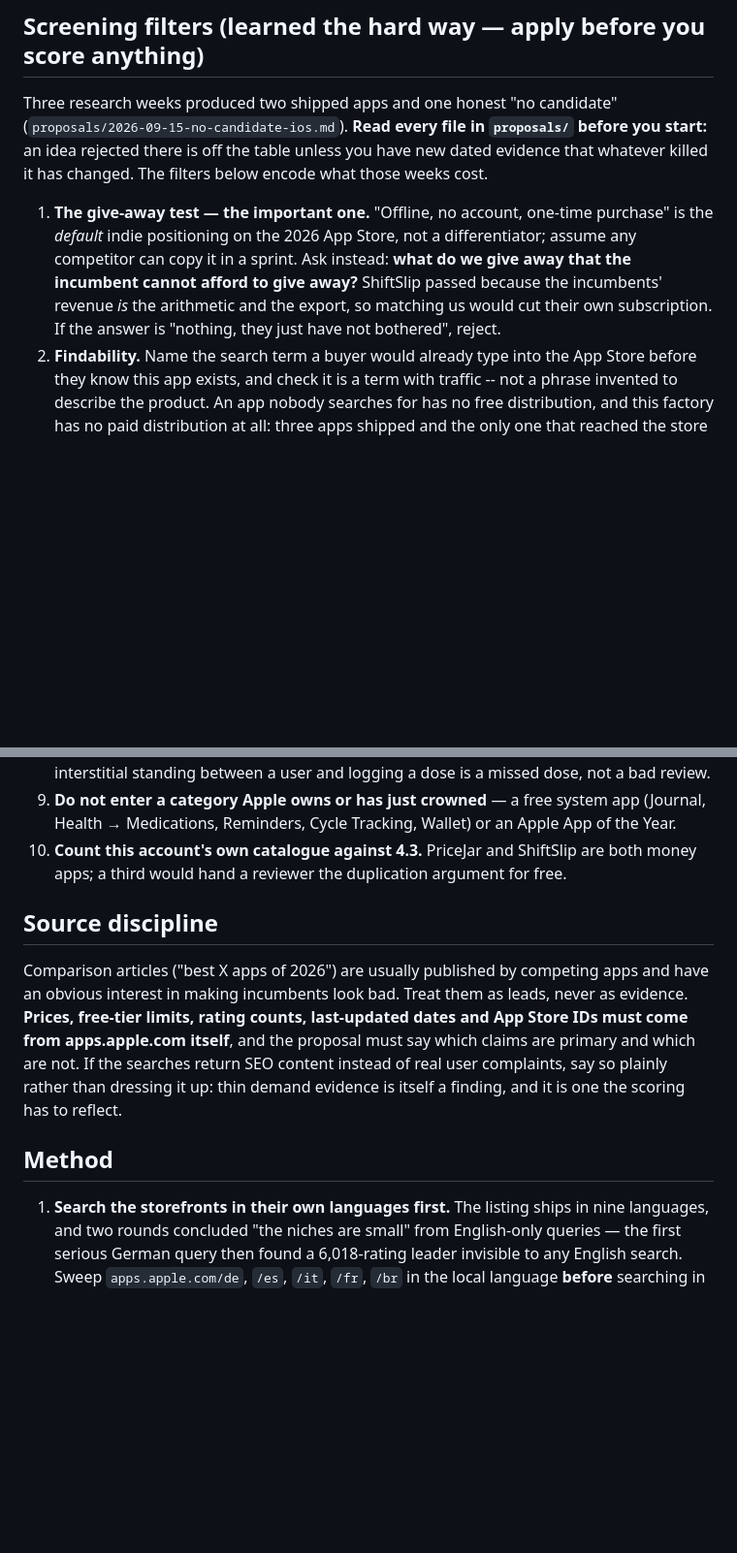
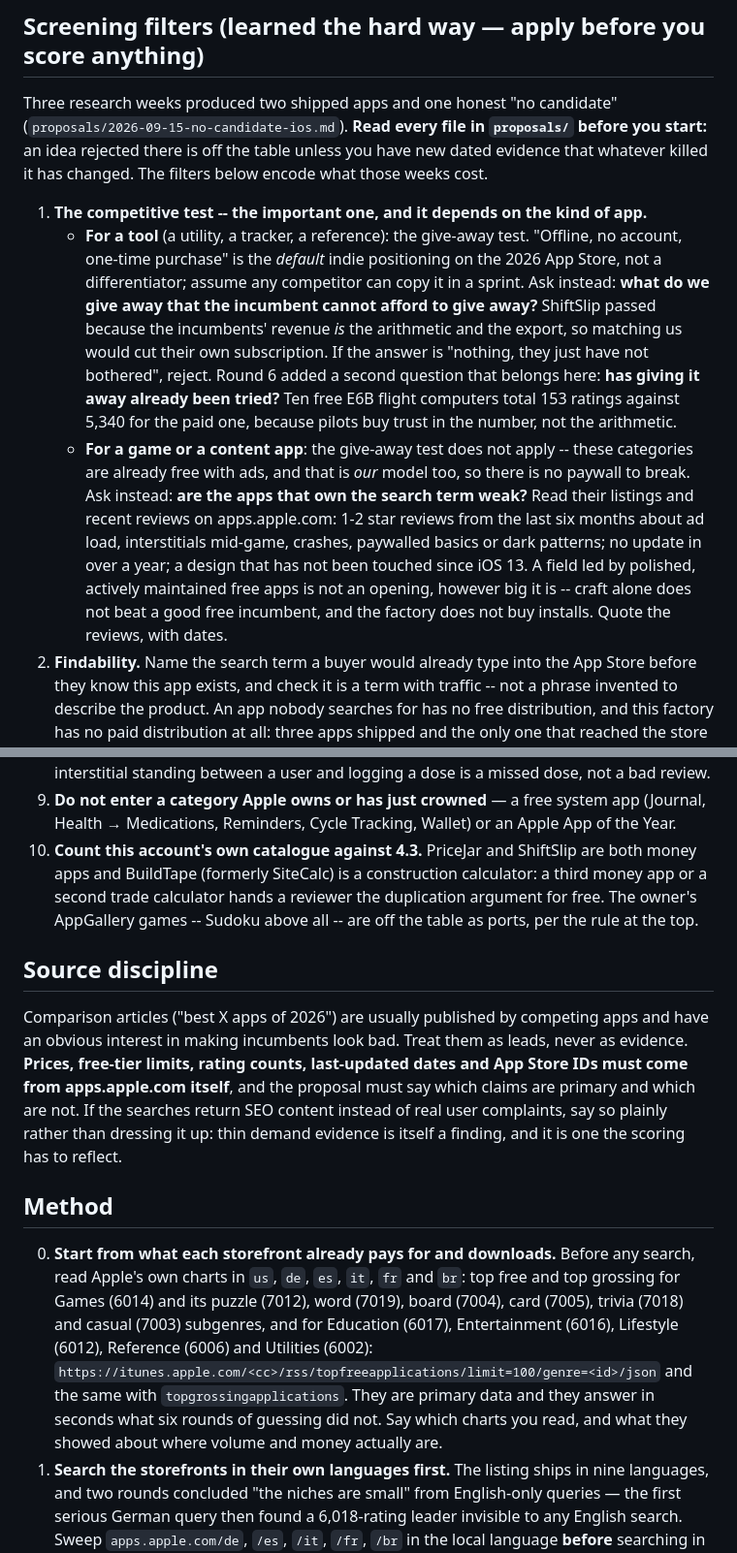
Before and after one commit to oflorezawaken-dev/huawei-app-factory, a Markdown page: factory/prompts/10-research-ios.md, 2 parts joined by grey strips. Shown at 97% size. Drawn GitHub-style; blank space fills up the shorter version.

```diff
--- a/factory/prompts/10-research-ios.md
+++ b/factory/prompts/10-research-ios.md
@@ -65,13 +100,29 @@ before you start:** an idea rejected there is off the table unless you have new
 dated evidence that whatever killed it has changed. The filters below encode
 what those weeks cost.
 
-1. **The give-away test — the important one.** "Offline, no account, one-time
-   purchase" is the *default* indie positioning on the 2026 App Store, not a
-   differentiator; assume any competitor can copy it in a sprint. Ask instead:
-   **what do we give away that the incumbent cannot afford to give away?**
-   ShiftSlip passed because the incumbents' revenue *is* the arithmetic and the
-   export, so matching us would cut their own subscription. If the answer is
-   "nothing, they just have not bothered", reject.
+1. **The competitive test -- the important one, and it depends on the kind of
+   app.**
+   - **For a tool** (a utility, a tracker, a reference): the give-away test.
+     "Offline, no account, one-time purchase" is the *default* indie
+     positioning on the 2026 App Store, not a differentiator; assume any
+     competitor can copy it in a sprint. Ask instead: **what do we give away
+     that the incumbent cannot afford to give away?** ShiftSlip passed because
+     the incumbents' revenue *is* the arithmetic and the export, so matching us
+     would cut their own subscription. If the answer is "nothing, they just
+     have not bothered", reject. Round 6 added a second question that belongs
+     here: **has giving it away already been tried?** Ten free E6B flight
+     computers total 153 ratings against 5,340 for the paid one, because pilots
+     buy trust in the number, not the arithmetic.
+   - **For a game or a content app**: the give-away test does not apply --
+     these categories are already free with ads, and that is *our* model too,
+     so there is no paywall to break. Ask instead: **are the apps that own the
+     search term weak?** Read their listings and recent reviews on
+     apps.apple.com: 1-2 star reviews from the last six months about ad load,
+     interstitials mid-game, crashes, paywalled basics or dark patterns; no
+     update in over a year; a design that has not been touched since iOS 13. A
+     field led by polished, actively maintained free apps is not an opening,
+     however big it is -- craft alone does not beat a good free incumbent, and
+     the factory does not buy installs. Quote the reviews, with dates.
 2. **Findability.** Name the search term a buyer would already type into the App Store
    before they know this app exists, and check it is a term with traffic -- not a phrase
    invented to describe the product. An app nobody searches for has no free distribution,
@@ -112,8 +163,10 @@ what those weeks cost.
    app (Journal, Health → Medications, Reminders, Cycle Tracking, Wallet) or an
    Apple App of the Year.
 10. **Count this account's own catalogue against 4.3.** PriceJar and ShiftSlip
-   are both money apps; a third would hand a reviewer the duplication argument
-   for free.
+   are both money apps and BuildTape (formerly SiteCalc) is a construction
+   calculator: a third money app or a second trade calculator hands a reviewer
+   the duplication argument for free. The owner's AppGallery games -- Sudoku
+   above all -- are off the table as ports, per the rule at the top.
 
 ## Source discipline
 
@@ -128,6 +181,16 @@ one the scoring has to reflect.
 
 ## Method
 
+0. **Start from what each storefront already pays for and downloads.** Before
+   any search, read Apple's own charts in `us`, `de`, `es`, `it`, `fr` and `br`:
+   top free and top grossing for Games (6014) and its puzzle (7012), word
+   (7019), board (7004), card (7005), trivia (7018) and casual (7003)
+   subgenres, and for Education (6017), Entertainment (6016), Lifestyle (6012),
+   Reference (6006) and Utilities (6002):
+   `https://itunes.apple.com/<cc>/rss/topfreeapplications/limit=100/genre=<id>/json`
+   and the same with `topgrossingapplications`. They are primary data and they
+   answer in seconds what six rounds of guessing did not. Say which charts you
+   read, and what they showed about where volume and money actually are.
 1. **Search the storefronts in their own languages first.** The listing ships
    in nine languages, and two rounds concluded "the niches are small" from
    English-only queries — the first serious German query then found a
```
Also changed, not shown: other parts of factory/prompts/10-research-ios.md (+44 -9 lines).
